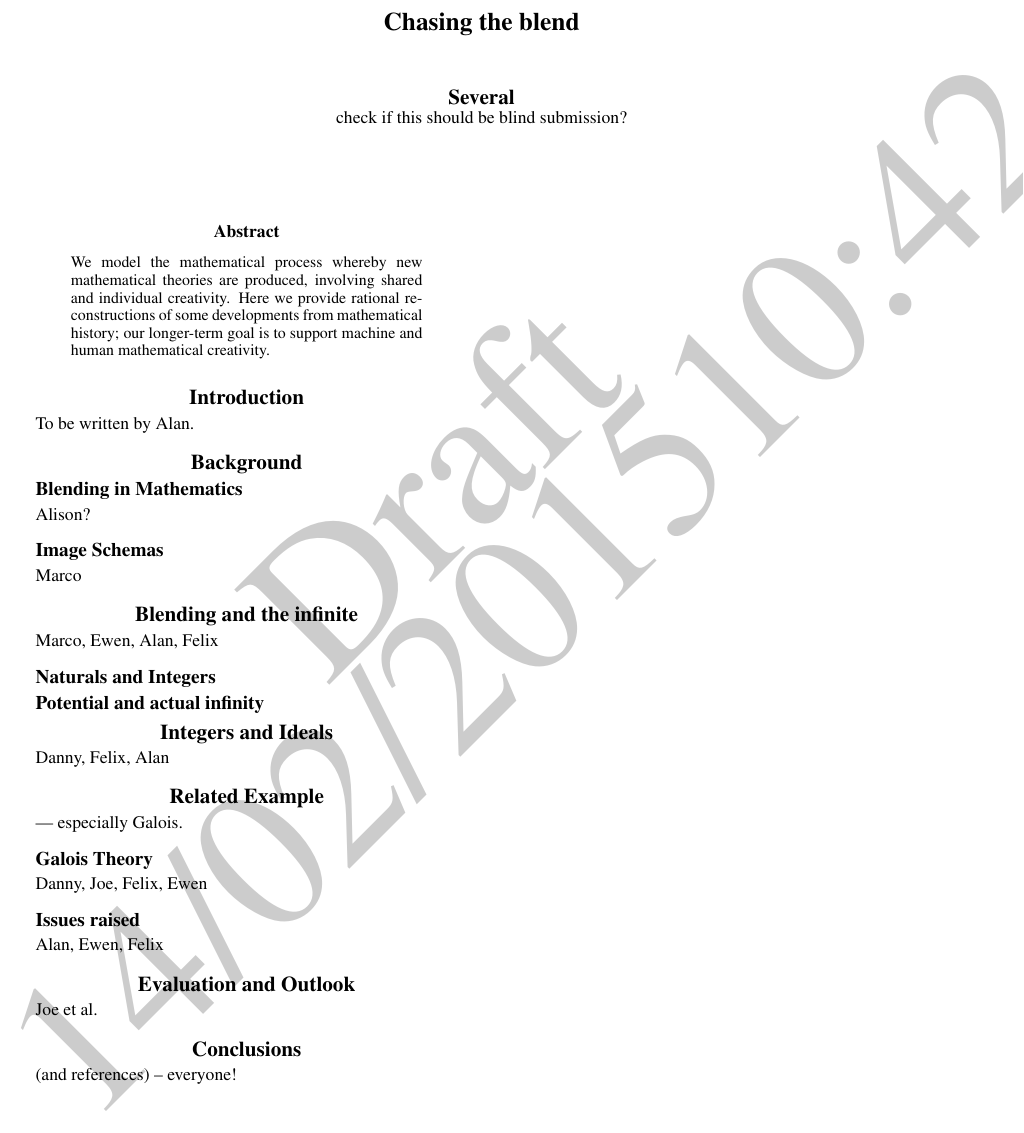
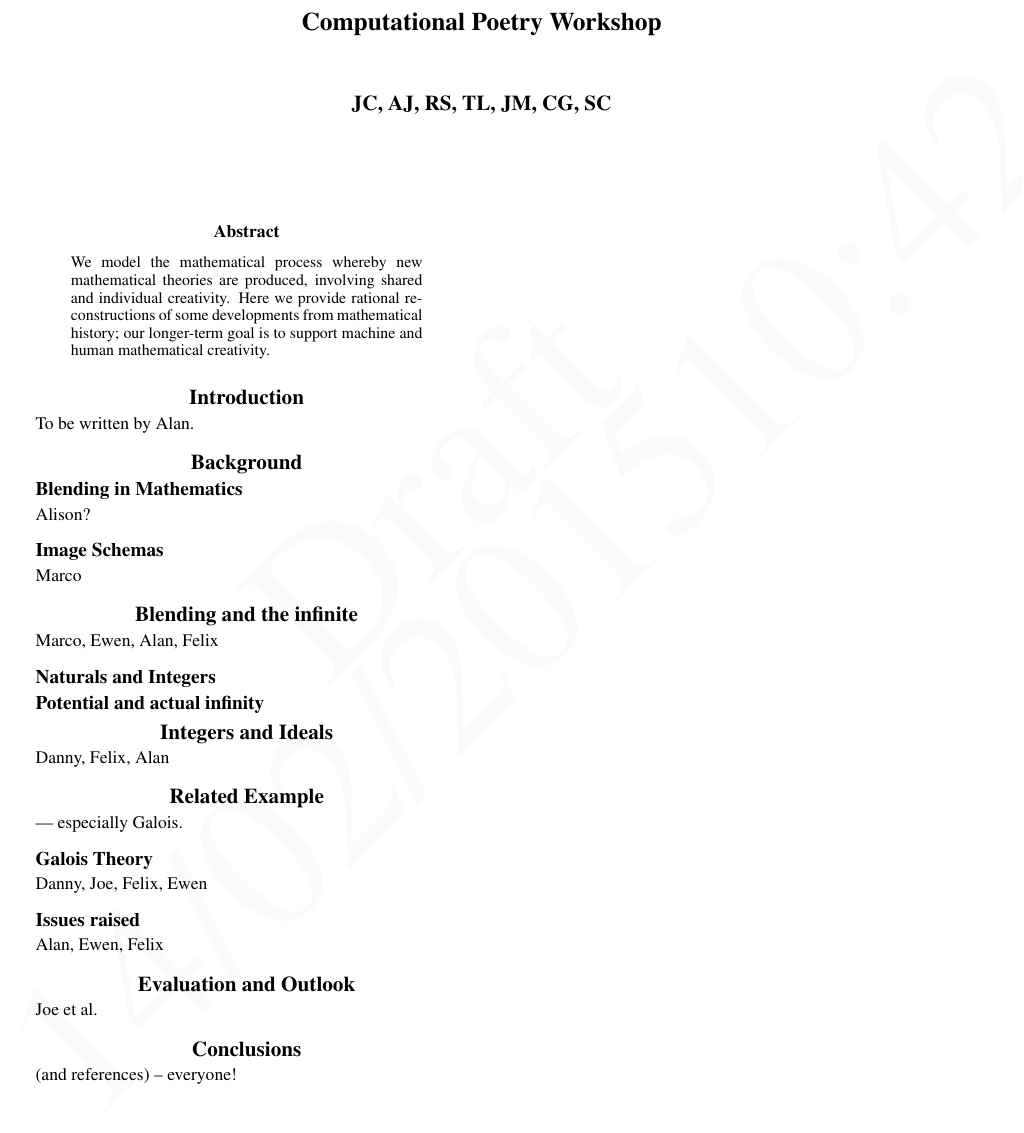
Before and after one commit to holtzermann17/ICCC2015, a LaTeX paper (poetryICCC.tex): part of the page, cut at the place of the change. Compiled offline with pdfLaTeX.

Commit message:
some beginning revisions

```diff
--- a/poetryICCC.tex
+++ b/poetryICCC.tex
@@ -3,9 +3,6 @@
 \usepackage{times}
 \usepackage{helvet}
 \usepackage{courier}
-\usepackage[firstpage]{draftwatermark}
-\SetWatermarkText{\shortstack{Draft\\\today\currenttime}}
-\SetWatermarkScale{0.75}
 \usepackage[T1]{fontenc}
 \usepackage{csquotes}
 \usepackage[utf8]{inputenc}
@@ -14,6 +11,11 @@
 \usepackage[ddmmyyyy]{datetime}
 \renewcommand*{\multicitedelim}{\addsemicolon\space}%
 \usepackage{xcolor}
+\definecolor{light-gray}{gray}{0.98}
+\usepackage[firstpage]{draftwatermark}
+\SetWatermarkColor{light-gray}
+\SetWatermarkText{\shortstack{Draft\\\today\currenttime}}
+\SetWatermarkScale{0.75}
 \usepackage[
   bookmarks=false,
   pdfpagelabels=false,
@@ -26,7 +28,7 @@
 
 \DeclareLanguageMapping{british}{british-apa}
 % \addbibresource{papers.bib}
-\addbibresource{mathsICCC.bib} %
+\addbibresource{poetryICCC.bib} %
 %% \urlstyle{tt}
 \AtBeginBibliography{\def\UrlFont{\footnotesize\tt}}
 \renewcommand*{\finalnamedelim}{%
@@ -52,10 +54,8 @@
 % /Author (ICCC)}
 % The file iccc.sty is the style file for ICCC proceedings.
 
-\title{Chasing the blend}
-\author{Several\\
-check if this should be blind submission?
-}
+\title{Computational Poetry Workshop}
+\author{JC, AJ, RS, TL, JM, CG, SC}
 \setcounter{secnumdepth}{0}
 
 \begin{document}
@@ -78,11 +78,18 @@ machine and human mathematical creativity.
 \input{evaluation}
 \input{conclusions}
 
-\nocite{Weil60}
-\nocite{Boden90}
-\nocite{nunez05}
-\nocite{Lak00}
-\nocite{Gog05,Gog99}
+\nocite{poincare29}
+\nocite{csik88}
+\nocite{rhodes61}
+\nocite{mackinnon70}
+\nocite{jordanous11iccc}
+\nocite{jordanous10}
+\nocite{mcgraw93}
+\nocite{perezyperez10MM}
+\nocite{saunders12}
+\nocite{sosa09}
+\nocite{coltonwiggins12}
+\nocite{pease10}
 
 \printbibliography
 
```
